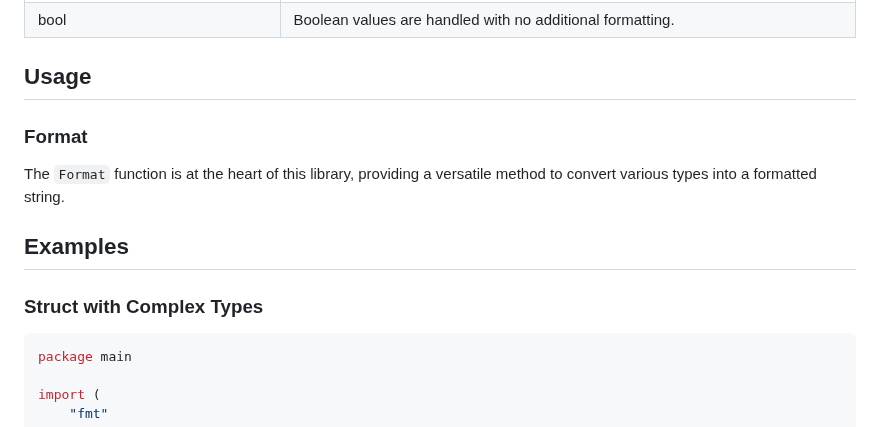
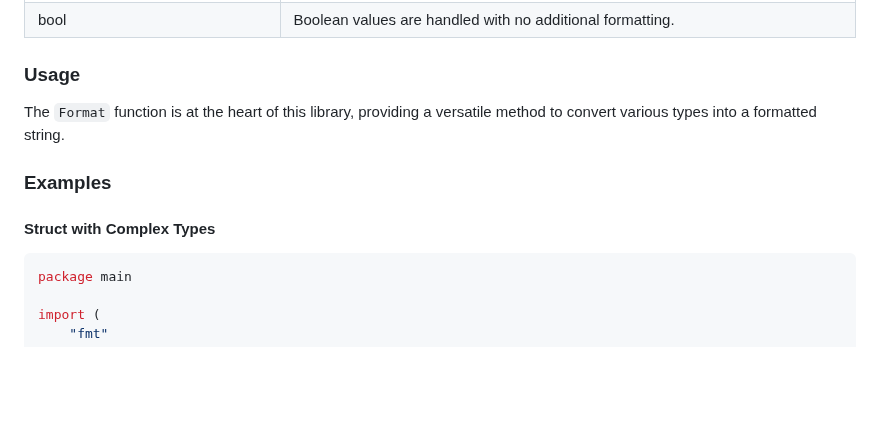
Before and after one commit to vpakhuchyi/censor, a Markdown page: README.md, the part around one of its changes. Drawn GitHub-style; blank space fills up the shorter version.

Commit message:
feat: update README

````diff
--- a/README.md
+++ b/README.md
@@ -21,14 +21,12 @@ go get -u github.com/vpakhuchyi/sanitiser
 | int/int8/int16/int32/int64/rune<br/>uint/uint8/uint16/uint32/uint64/byte | All integer types are supported, offering a wide range of options for your data.                                                                                                                                                                |
 | bool                                                                     | Boolean values are handled with no additional formatting.                                                                                                                                                                                       |
 
-## Usage
-
-### Format
+### Usage
 
 The `Format` function is at the heart of this library, providing a versatile method to convert various types into a formatted string.
 
-## Examples
-### Struct with Complex Types
+### Examples
+#### Struct with Complex Types
 
 ```go
 package main
````
Also changed, not shown: other parts of README.md (+3 -3 lines).
